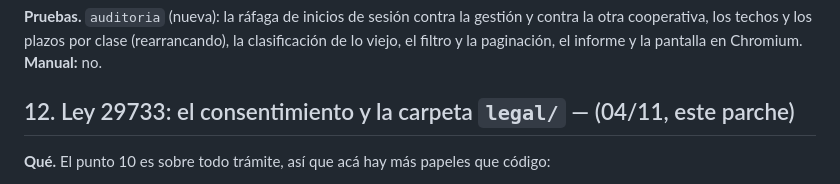
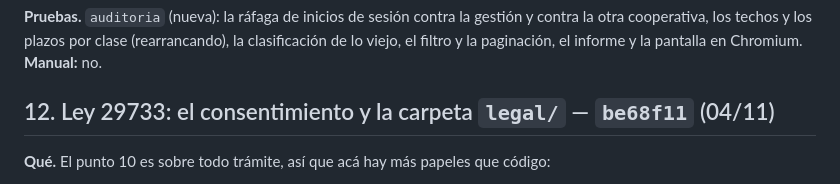
Before and after one commit to Eltiokarma/Prototipo-Celular-Rastreo-01, a Markdown page: CAMBIOS-PARA-REVISAR.md, the part around the change. GitHub-like rendering.

Commit message:
CAMBIOS: hash del bloque 12
Co-Authored-By: Claude Opus 5.5 <noreply@anthropic.com>
Claude-Session: https://claude.ai/code/session_01WwsfbVtzunkEJCbMHK2Rwq

```diff
--- a/CAMBIOS-PARA-REVISAR.md
+++ b/CAMBIOS-PARA-REVISAR.md
@@ -494,7 +494,7 @@ gestión y contra la otra cooperativa, los techos y los plazos por clase
 (rearrancando), la clasificación de lo viejo, el filtro y la paginación, el
 informe y la pantalla en Chromium. **Manual:** no.
 
-## 12. Ley 29733: el consentimiento y la carpeta `legal/` — (04/11, este parche)
+## 12. Ley 29733: el consentimiento y la carpeta `legal/` — `be68f11` (04/11)
 
 **Qué.** El punto 10 es sobre todo trámite, así que acá hay más papeles
 que código:
```
